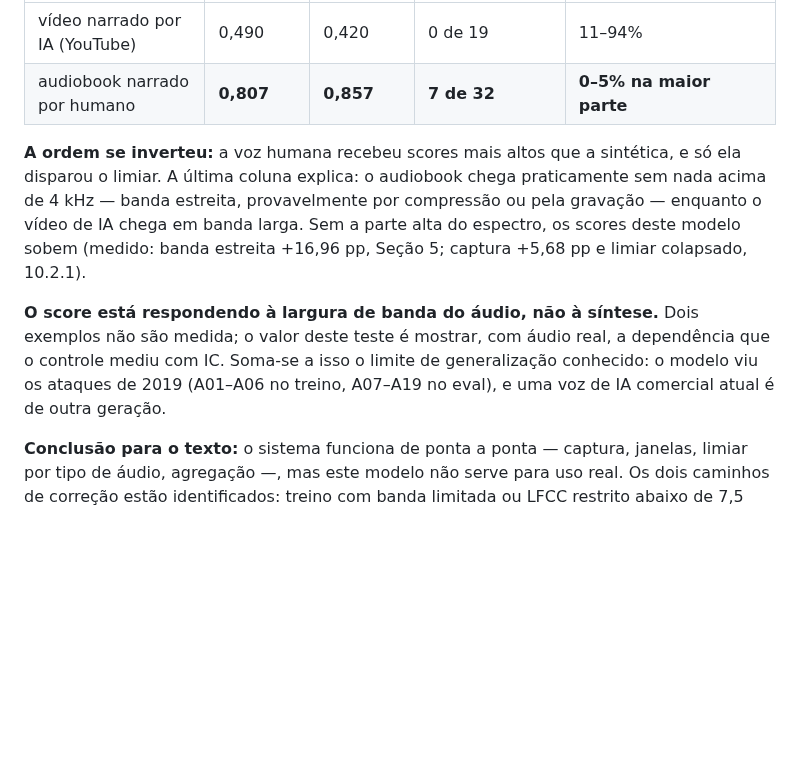
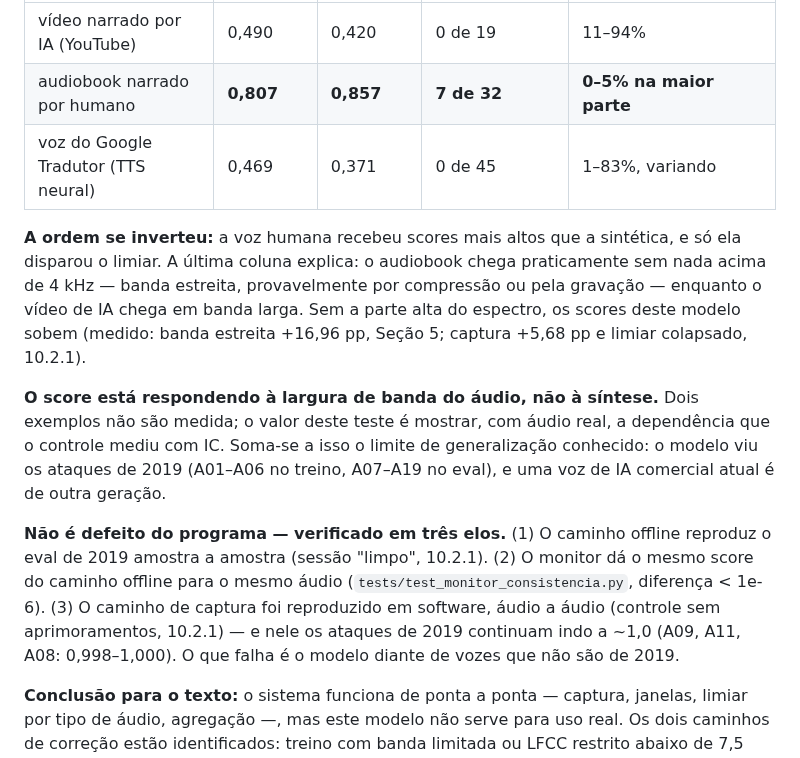
Before and after one commit to bert-0/DeepFakeAudioDetec, a Markdown page: ml/docs/RESUMO_TCC.md, the part around the change. Drawn GitHub-style; blank space fills up the shorter version.

Commit message:
Registra o teste com a voz do Google Tradutor e a verificacao em tres elos
Google Tradutor: media 0,469, nenhuma janela acima do limiar -- mesmo padrao
do video narrado por IA. O programa nao tem defeito: o offline reproduz o
eval, o monitor da o mesmo score do offline e o caminho de captura foi
reproduzido em software, com os ataques de 2019 ainda a ~1,0. Falha o modelo
diante de vozes que nao sao de 2019.

Co-Authored-By: Claude Opus 5.5 <noreply@anthropic.com>
Claude-Session: https://claude.ai/code/session_01GmoLNPVA1pHGeSZCA6eceP

```diff
--- a/ml/docs/RESUMO_TCC.md
+++ b/ml/docs/RESUMO_TCC.md
@@ -1467,6 +1467,7 @@ Dois áudios tocados do navegador, sem rótulo por janela:
 |---|---|---|---|---|
 | vídeo narrado por IA (YouTube) | 0,490 | 0,420 | 0 de 19 | 11–94% |
 | audiobook narrado por humano | **0,807** | **0,857** | **7 de 32** | **0–5% na maior parte** |
+| voz do Google Tradutor (TTS neural) | 0,469 | 0,371 | 0 de 45 | 1–83%, variando |
 
 **A ordem se inverteu:** a voz humana recebeu scores mais altos que a
 sintética, e só ela disparou o limiar. A última coluna explica: o audiobook
@@ -1480,6 +1481,15 @@ exemplos não são medida; o valor deste teste é mostrar, com áudio real, a
 dependência que o controle mediu com IC. Soma-se a isso o limite de
 generalização conhecido: o modelo viu os ataques de 2019 (A01–A06 no treino,
 A07–A19 no eval), e uma voz de IA comercial atual é de outra geração.
+
+**Não é defeito do programa — verificado em três elos.** (1) O caminho
+offline reproduz o eval de 2019 amostra a amostra (sessão "limpo", 10.2.1).
+(2) O monitor dá o mesmo score do caminho offline para o mesmo áudio
+(`tests/test_monitor_consistencia.py`, diferença < 1e-6). (3) O caminho de
+captura foi reproduzido em software, áudio a áudio (controle sem
+aprimoramentos, 10.2.1) — e nele os ataques de 2019 continuam indo a ~1,0
+(A09, A11, A08: 0,998–1,000). O que falha é o modelo diante de vozes que não
+são de 2019.
 
 **Conclusão para o texto:** o sistema funciona de ponta a ponta — captura,
 janelas, limiar por tipo de áudio, agregação —, mas este modelo não serve para
```
